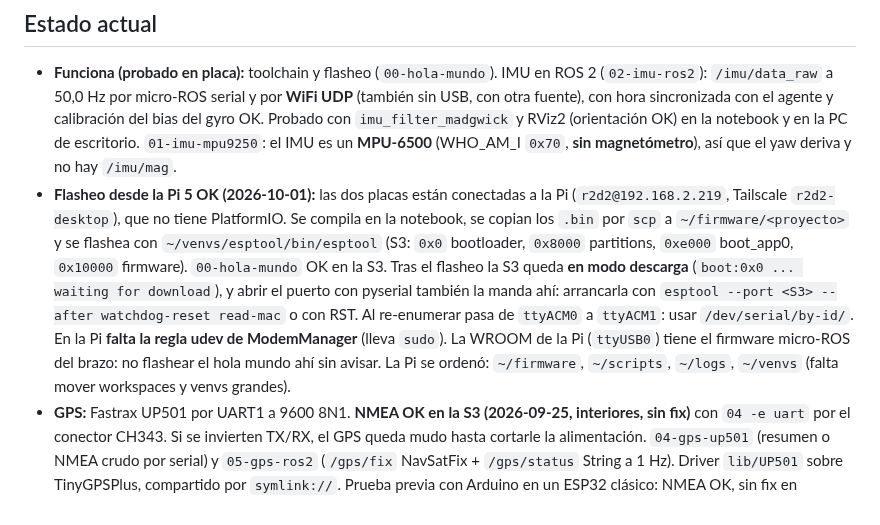
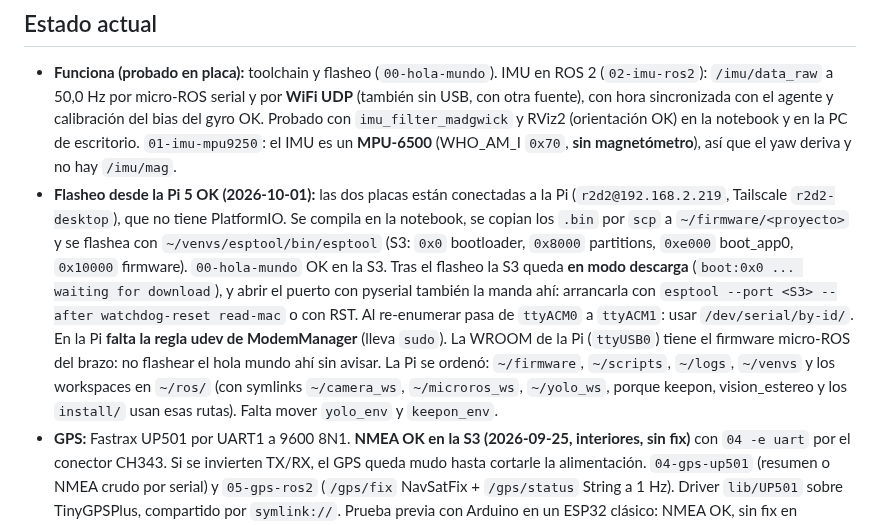
Before and after one commit to HecVelaz/pruebas-esp32, a Markdown page: CLAUDE.md, the part around the change. Rendered like a GitHub page.

Commit message:
Estado: workspaces de ROS de la Pi en ~/ros con symlinks

```diff
--- a/CLAUDE.md
+++ b/CLAUDE.md
@@ -3,7 +3,7 @@
 ## Estado actual
 
 - **Funciona (probado en placa):** toolchain y flasheo (`00-hola-mundo`). IMU en ROS 2 (`02-imu-ros2`): `/imu/data_raw` a 50,0 Hz por micro-ROS serial y por **WiFi UDP** (también sin USB, con otra fuente), con hora sincronizada con el agente y calibración del bias del gyro OK. Probado con `imu_filter_madgwick` y RViz2 (orientación OK) en la notebook y en la PC de escritorio. `01-imu-mpu9250`: el IMU es un **MPU-6500** (WHO_AM_I `0x70`, **sin magnetómetro**), así que el yaw deriva y no hay `/imu/mag`.
-- **Flasheo desde la Pi 5 OK (2026-10-01):** las dos placas están conectadas a la Pi (`r2d2@192.168.2.219`, Tailscale `r2d2-desktop`), que no tiene PlatformIO. Se compila en la notebook, se copian los `.bin` por `scp` a `~/firmware/<proyecto>` y se flashea con `~/venvs/esptool/bin/esptool` (S3: `0x0` bootloader, `0x8000` partitions, `0xe000` boot_app0, `0x10000` firmware). `00-hola-mundo` OK en la S3. Tras el flasheo la S3 queda **en modo descarga** (`boot:0x0 ... waiting for download`), y abrir el puerto con pyserial también la manda ahí: arrancarla con `esptool --port <S3> --after watchdog-reset read-mac` o con RST. Al re-enumerar pasa de `ttyACM0` a `ttyACM1`: usar `/dev/serial/by-id/`. En la Pi **falta la regla udev de ModemManager** (lleva `sudo`). La WROOM de la Pi (`ttyUSB0`) tiene el firmware micro-ROS del brazo: no flashear el hola mundo ahí sin avisar. La Pi se ordenó: `~/firmware`, `~/scripts`, `~/logs`, `~/venvs` (falta mover workspaces y venvs grandes).
+- **Flasheo desde la Pi 5 OK (2026-10-01):** las dos placas están conectadas a la Pi (`r2d2@192.168.2.219`, Tailscale `r2d2-desktop`), que no tiene PlatformIO. Se compila en la notebook, se copian los `.bin` por `scp` a `~/firmware/<proyecto>` y se flashea con `~/venvs/esptool/bin/esptool` (S3: `0x0` bootloader, `0x8000` partitions, `0xe000` boot_app0, `0x10000` firmware). `00-hola-mundo` OK en la S3. Tras el flasheo la S3 queda **en modo descarga** (`boot:0x0 ... waiting for download`), y abrir el puerto con pyserial también la manda ahí: arrancarla con `esptool --port <S3> --after watchdog-reset read-mac` o con RST. Al re-enumerar pasa de `ttyACM0` a `ttyACM1`: usar `/dev/serial/by-id/`. En la Pi **falta la regla udev de ModemManager** (lleva `sudo`). La WROOM de la Pi (`ttyUSB0`) tiene el firmware micro-ROS del brazo: no flashear el hola mundo ahí sin avisar. La Pi se ordenó: `~/firmware`, `~/scripts`, `~/logs`, `~/venvs` y los workspaces en `~/ros/` (con symlinks `~/camera_ws`, `~/microros_ws`, `~/yolo_ws`, porque keepon, vision_estereo y los `install/` usan esas rutas). Falta mover `yolo_env` y `keepon_env`.
 - **GPS:** Fastrax UP501 por UART1 a 9600 8N1. **NMEA OK en la S3 (2026-09-25, interiores, sin fix)** con `04 -e uart` por el conector CH343. Si se invierten TX/RX, el GPS queda mudo hasta cortarle la alimentación. `04-gps-up501` (resumen o NMEA crudo por serial) y `05-gps-ros2` (`/gps/fix` NavSatFix + `/gps/status` String a 1 Hz). Driver `lib/UP501` sobre TinyGPSPlus, compartido por `symlink://`. Prueba previa con Arduino en un ESP32 clásico: NMEA OK, sin fix en interiores.
 - **GPS en ROS 2 por WiFi OK (2026-09-25):** `/gps/fix` con fix al aire libre, primer fix en frío ~2 min, 4–5 satélites, HDOP ~1,4, posición verificada en el mapa. La protoboard daba falsos contactos: el GPS va conectado directo a la S3. Firmware con un `/gps/fix` por epoch (stamp = hora UTC del GPS) y diagnósticos en `/gps/status`; con `WiFi.setSleep(false)`, 0 pérdidas y 0 reconexiones en 2 min (interiores). **`02-imu-ros2` no desactiva el ahorro de energía del WiFi.** El UP501 tiene el **rollover de semana GPS** (fecha 1024 semanas atrás, corregido en `05`) y, tras cada arranque en frío, **UTC ~3 s adelantada** durante ~11 min (segundos intercalares de fábrica): mientras tanto el stamp es la hora de llegada.
 - **Pendiente GPS:**
```
